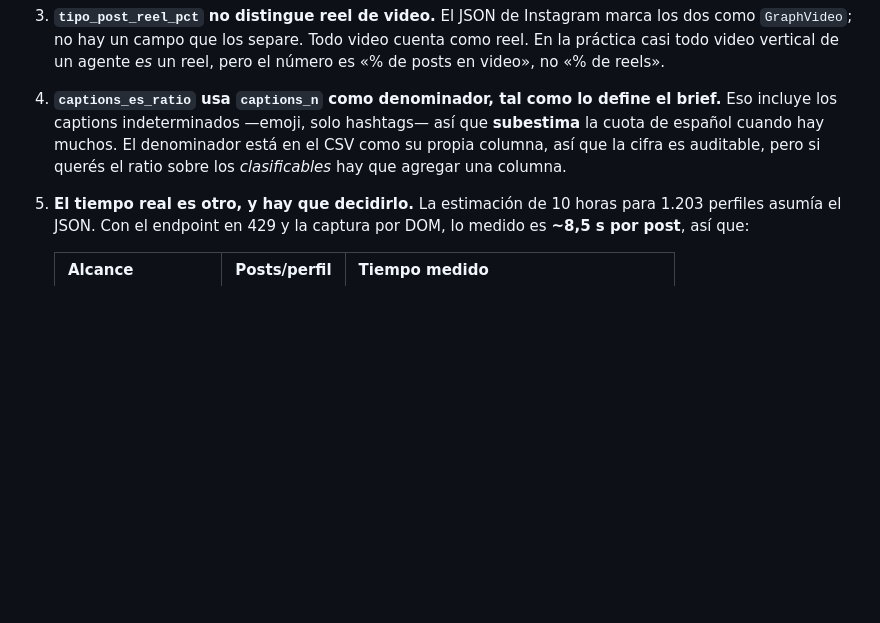
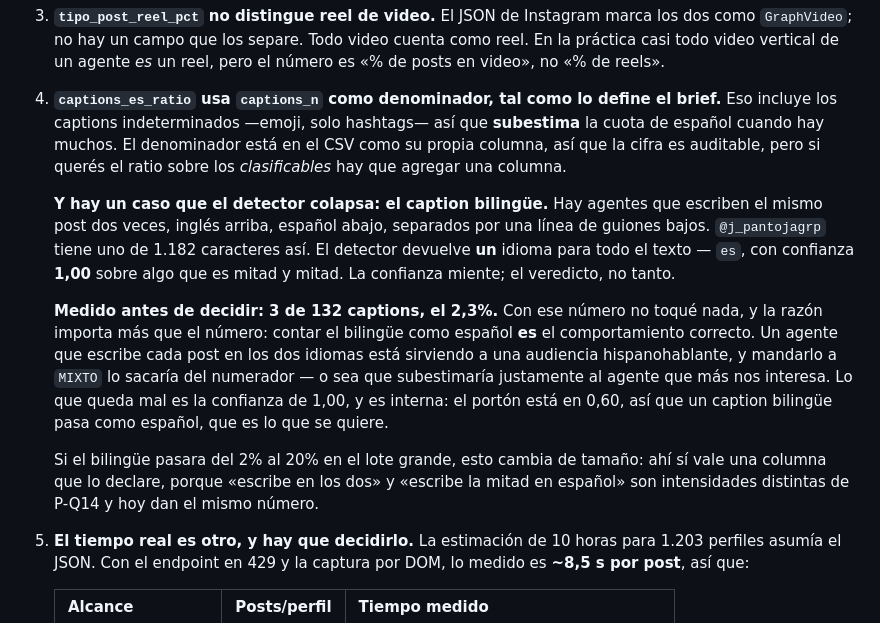
Before and after one commit to icano-simo/ml_prospector, a Markdown page: docs/bloque-1bis-instagram-profundo.md, the part around the change. Rendered like a GitHub page; blank space fills up the shorter version.

Commit message:
El caption bilingue: medido en 2,3% y por eso no toque nada
Hay agentes que escriben el mismo post dos veces, ingles arriba, espanol abajo,
separados por una linea de guiones bajos. @j_pantojagrp tiene uno de 1.182
caracteres asi. El detector devuelve UN idioma para todo el texto: "es", con
confianza 1,00 sobre algo que es mitad y mitad. La confianza miente.

Antes de construir nada lo medi: 3 de 132 captions, el 2,3%. Y con ese numero
la decision se invierte, porque contar el bilingue como espanol ES el
comportamiento correcto. Un agente que escribe cada post en los dos idiomas
esta sirviendo a una audiencia hispanohablante; mandarlo a MIXTO lo sacaria del
numerador, o sea que subestimaria justamente al agente que mas nos interesa. Lo
que queda mal es la cifra de confianza, y es interna: el porton esta en 0,60,
asi que un caption bilingue pasa como espanol, que es lo que se quiere.

Queda anotado con el umbral que lo haria cambiar de tamano: si el bilingue pasa
del 2% al 20% en el lote grande, ahi si vale una columna que lo declare, porque
"escribe en los dos" y "escribe la mitad en espanol" son intensidades distintas
de P-Q14 y hoy dan el mismo numero.

Co-Authored-By: Claude Opus 5 (1M context) <noreply@anthropic.com>

```diff
--- a/docs/bloque-1bis-instagram-profundo.md
+++ b/docs/bloque-1bis-instagram-profundo.md
@@ -739,6 +739,27 @@ falla en vez de publicar un teléfono.
    en el CSV como su propia columna, así que la cifra es auditable, pero si
    querés el ratio sobre los *clasificables* hay que agregar una columna.
 
+   **Y hay un caso que el detector colapsa: el caption bilingüe.** Hay agentes
+   que escriben el mismo post dos veces, inglés arriba, español abajo,
+   separados por una línea de guiones bajos. `@j_pantojagrp` tiene uno de 1.182
+   caracteres así. El detector devuelve **un** idioma para todo el texto —
+   `es`, con confianza **1,00** sobre algo que es mitad y mitad. La confianza
+   miente; el veredicto, no tanto.
+
+   **Medido antes de decidir: 3 de 132 captions, el 2,3%.** Con ese número no
+   toqué nada, y la razón importa más que el número: contar el bilingüe como
+   español **es** el comportamiento correcto. Un agente que escribe cada post
+   en los dos idiomas está sirviendo a una audiencia hispanohablante, y
+   mandarlo a `MIXTO` lo sacaría del numerador — o sea que subestimaría
+   justamente al agente que más nos interesa. Lo que queda mal es la confianza
+   de 1,00, y es interna: el portón está en 0,60, así que un caption bilingüe
+   pasa como español, que es lo que se quiere.
+
+   Si el bilingüe pasara del 2% al 20% en el lote grande, esto cambia de
+   tamaño: ahí sí vale una columna que lo declare, porque «escribe en los dos»
+   y «escribe la mitad en español» son intensidades distintas de P-Q14 y hoy
+   dan el mismo número.
+
 5. **El tiempo real es otro, y hay que decidirlo.** La estimación de 10 horas
    para 1.203 perfiles asumía el JSON. Con el endpoint en 429 y la captura por
    DOM, lo medido es **~8,5 s por post**, así que:
```
